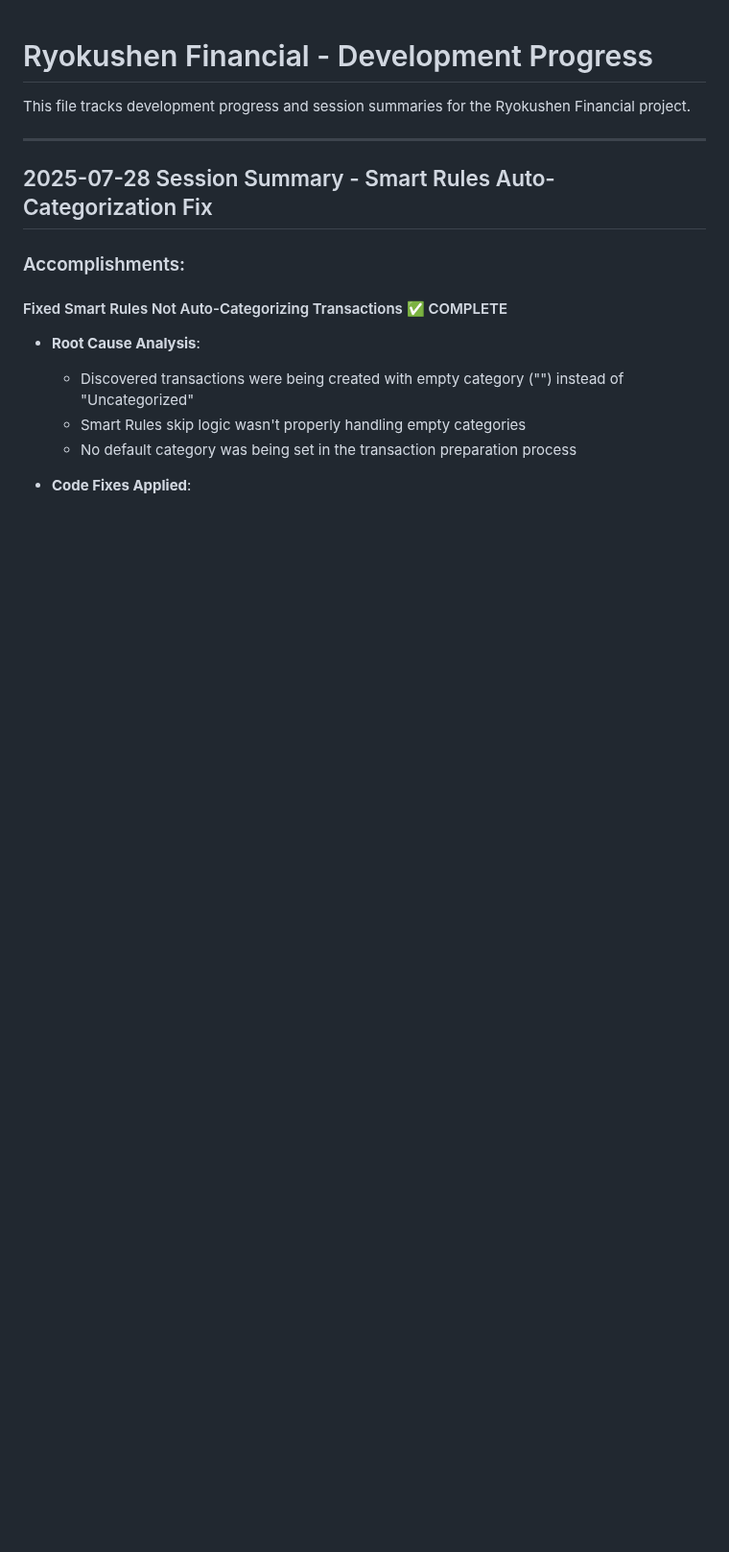
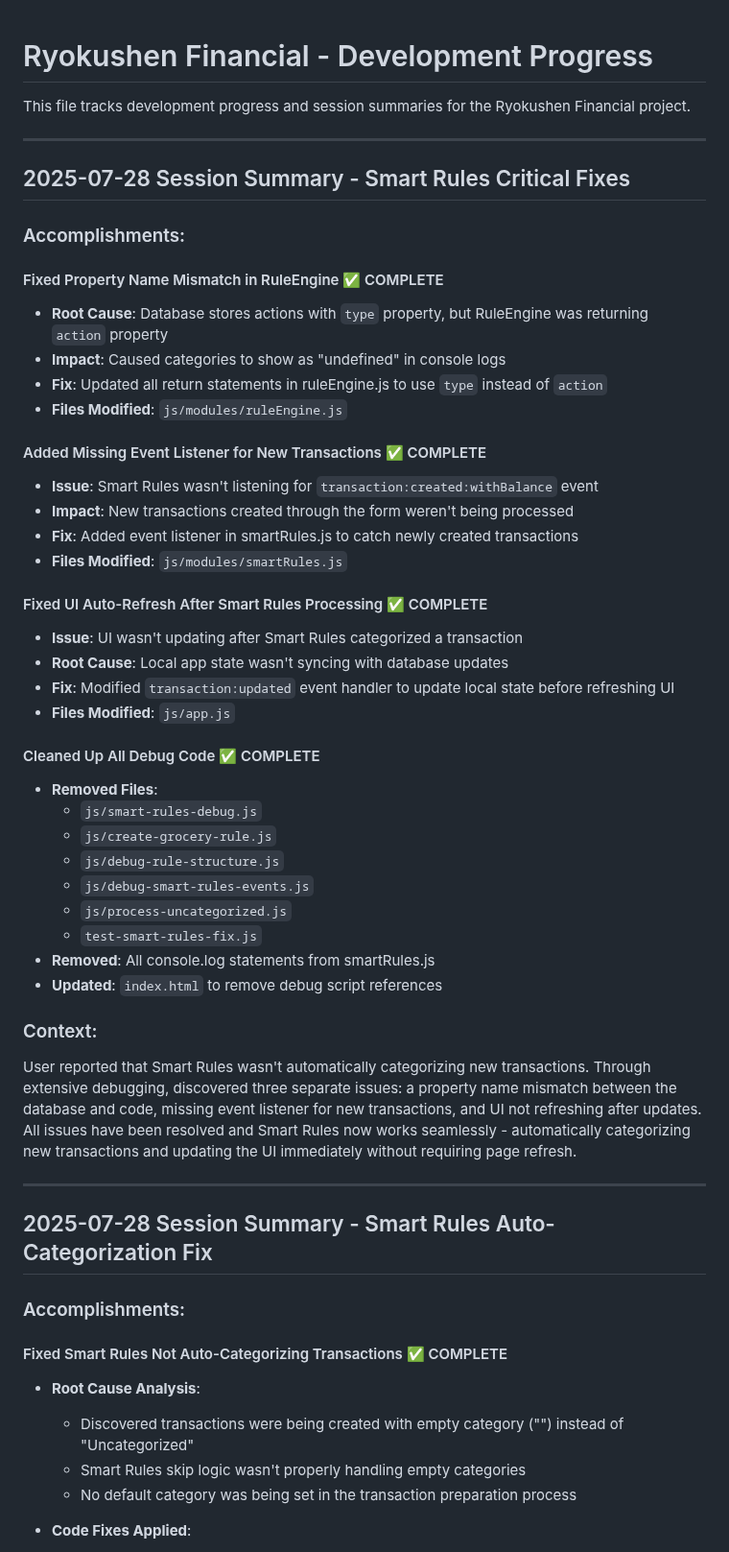
Before and after one commit to Ryokushen/Ryokushen-Financial, a Markdown page: progress.md, the part around the change. Shown at 96% size. Drawn GitHub-style; blank space fills up the shorter version.

Commit message:
docs: Update progress.md with Smart Rules critical fixes
- Documented property name mismatch fix (action vs type)
- Documented missing event listener fix (transaction:created:withBalance)
- Documented UI auto-refresh fix (local state sync)
- Documented cleanup of all debug code and scripts
- Added comprehensive context about the debugging process

🤖 Generated with [Claude Code](https://claude.ai/code)

Co-Authored-By: Claude <noreply@anthropic.com>

```diff
--- a/progress.md
+++ b/progress.md
@@ -1,6 +1,44 @@
 # Ryokushen Financial - Development Progress
 
 This file tracks development progress and session summaries for the Ryokushen Financial project.
+
+---
+
+## 2025-07-28 Session Summary - Smart Rules Critical Fixes
+
+### Accomplishments:
+
+#### Fixed Property Name Mismatch in RuleEngine ✅ COMPLETE
+- **Root Cause**: Database stores actions with `type` property, but RuleEngine was returning `action` property
+- **Impact**: Caused categories to show as "undefined" in console logs
+- **Fix**: Updated all return statements in ruleEngine.js to use `type` instead of `action`
+- **Files Modified**: `js/modules/ruleEngine.js`
+
+#### Added Missing Event Listener for New Transactions ✅ COMPLETE
+- **Issue**: Smart Rules wasn't listening for `transaction:created:withBalance` event
+- **Impact**: New transactions created through the form weren't being processed
+- **Fix**: Added event listener in smartRules.js to catch newly created transactions
+- **Files Modified**: `js/modules/smartRules.js`
+
+#### Fixed UI Auto-Refresh After Smart Rules Processing ✅ COMPLETE
+- **Issue**: UI wasn't updating after Smart Rules categorized a transaction
+- **Root Cause**: Local app state wasn't syncing with database updates
+- **Fix**: Modified `transaction:updated` event handler to update local state before refreshing UI
+- **Files Modified**: `js/app.js`
+
+#### Cleaned Up All Debug Code ✅ COMPLETE
+- **Removed Files**:
+  - `js/smart-rules-debug.js`
+  - `js/create-grocery-rule.js`
+  - `js/debug-rule-structure.js`
+  - `js/debug-smart-rules-events.js`
+  - `js/process-uncategorized.js`
+  - `test-smart-rules-fix.js`
+- **Removed**: All console.log statements from smartRules.js
+- **Updated**: `index.html` to remove debug script references
+
+### Context:
+User reported that Smart Rules wasn't automatically categorizing new transactions. Through extensive debugging, discovered three separate issues: a property name mismatch between the database and code, missing event listener for new transactions, and UI not refreshing after updates. All issues have been resolved and Smart Rules now works seamlessly - automatically categorizing new transactions and updating the UI immediately without requiring page refresh.
 
 ---
 
```
